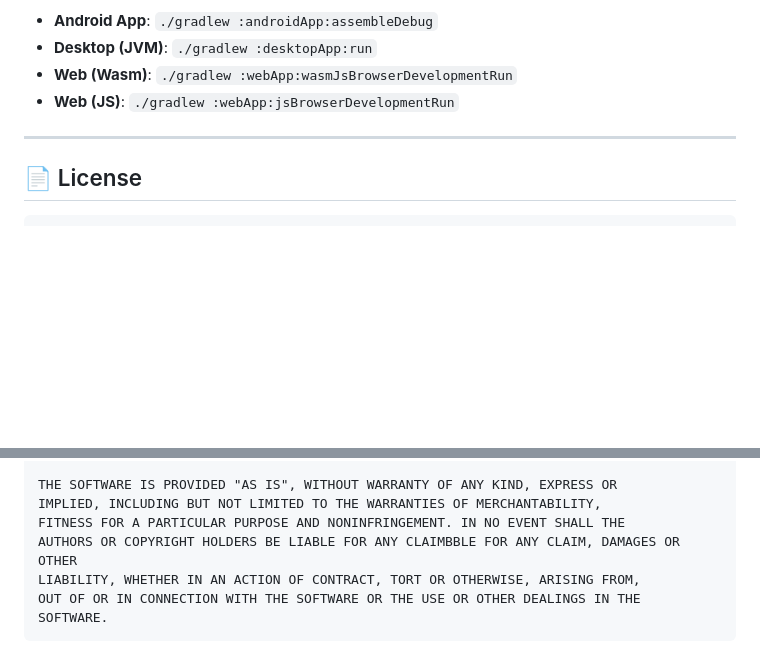
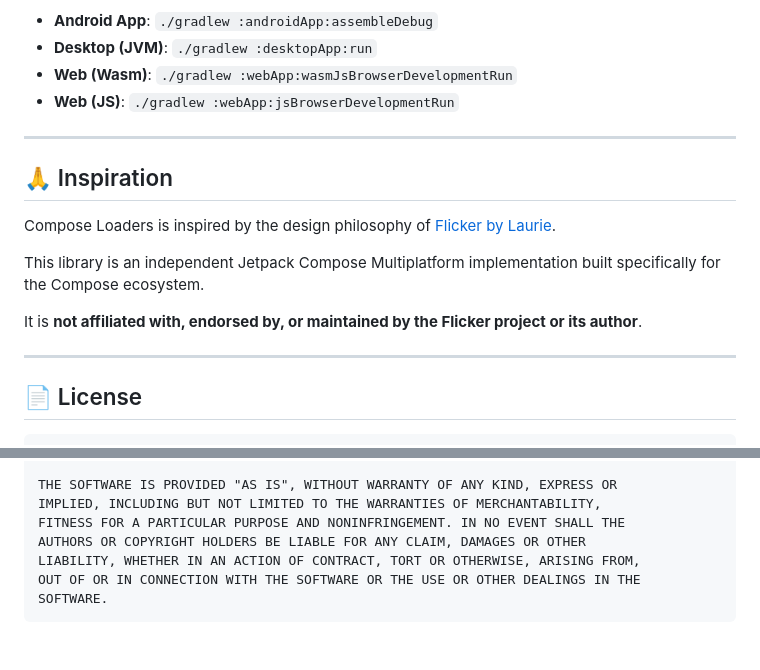
Before and after one commit to Coding-Meet/compose-loaders, a Markdown page: README.md, 2 parts joined by grey strips. GitHub-like rendering; blank space fills up the shorter version.

Commit message:
docs: add Inspiration and Attribution section to README

````diff
--- a/README.md
+++ b/README.md
@@ -232,6 +232,16 @@ Run demo applications across platforms using Gradle commands:
 
 ---
 
+## 🙏 Inspiration
+
+Compose Loaders is inspired by the design philosophy of [Flicker by Laurie](https://flicker.laurie.fyi/gallery).
+
+This library is an independent Jetpack Compose Multiplatform implementation built specifically for the Compose ecosystem.
+
+It is **not affiliated with, endorsed by, or maintained by the Flicker project or its author**.
+
+---
+
 ## 📄 License
 
 ```
@@ -252,7 +262,7 @@ copies or substantial portions of the Software.
 THE SOFTWARE IS PROVIDED "AS IS", WITHOUT WARRANTY OF ANY KIND, EXPRESS OR
 IMPLIED, INCLUDING BUT NOT LIMITED TO THE WARRANTIES OF MERCHANTABILITY,
 FITNESS FOR A PARTICULAR PURPOSE AND NONINFRINGEMENT. IN NO EVENT SHALL THE
-AUTHORS OR COPYRIGHT HOLDERS BE LIABLE FOR ANY CLAIMBBLE FOR ANY CLAIM, DAMAGES OR OTHER
+AUTHORS OR COPYRIGHT HOLDERS BE LIABLE FOR ANY CLAIM, DAMAGES OR OTHER
 LIABILITY, WHETHER IN AN ACTION OF CONTRACT, TORT OR OTHERWISE, ARISING FROM,
 OUT OF OR IN CONNECTION WITH THE SOFTWARE OR THE USE OR OTHER DEALINGS IN THE
 SOFTWARE.
````
